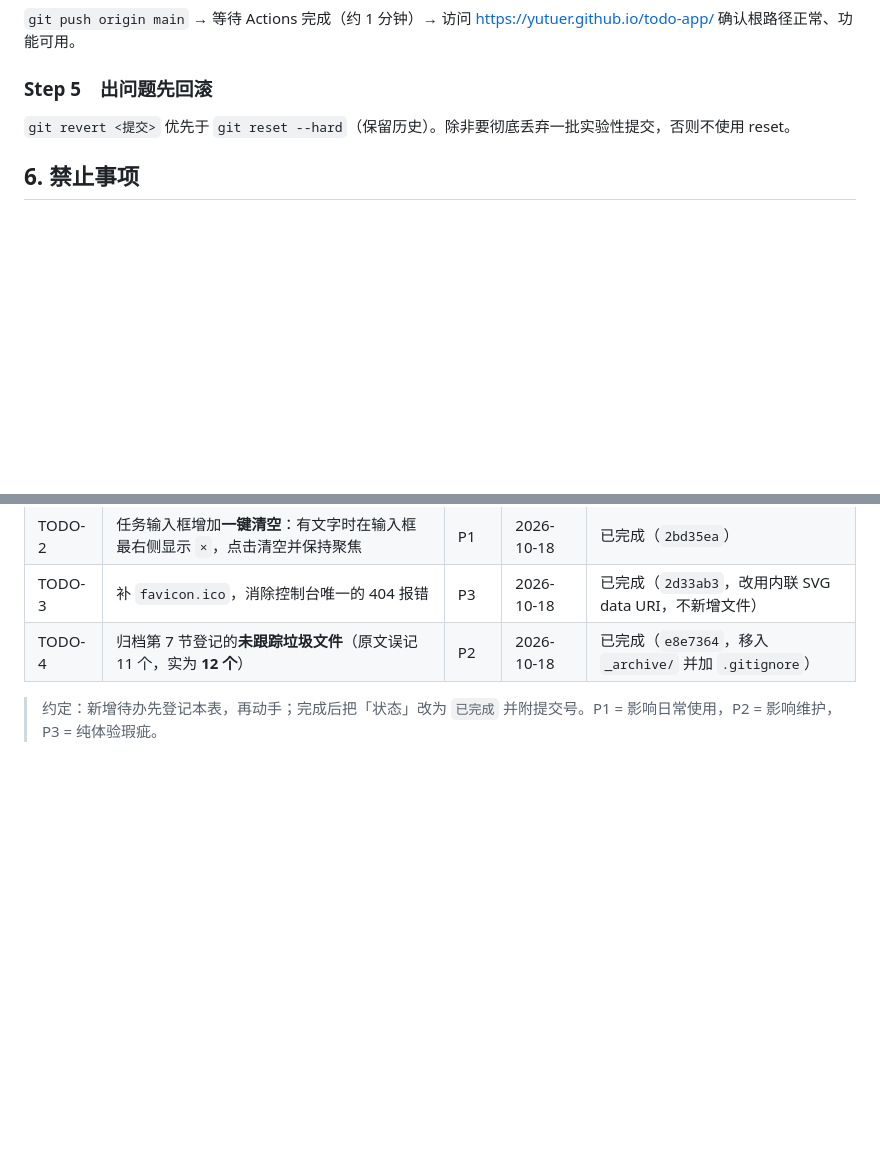
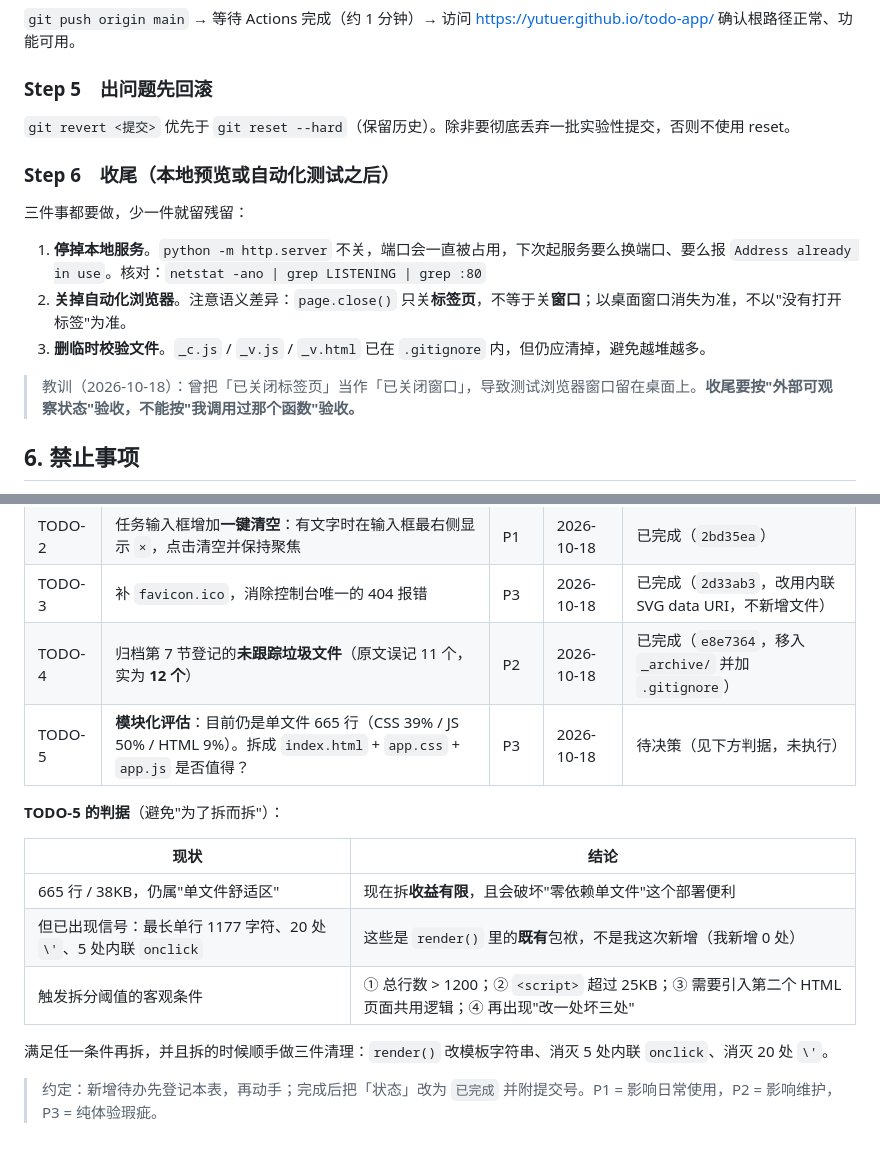
Before and after one commit to yutuer/todo-app, a Markdown page: README.md, 2 parts joined by grey strips. Rendered like a GitHub page; blank space fills up the shorter version.

Commit message:
docs: SOP 新增 Step 6 收尾，并登记 TODO-5 模块化评估
- Step 6 明确收尾三件事：停本地服务 / 关自动化浏览器窗口 / 清临时校验文件
- 记录 page.close() 只关标签页、不等于关窗口的语义差异
- TODO-5 模块化评估登记为待决策，附触发拆分的四项客观阈值（未执行）

```diff
--- a/README.md
+++ b/README.md
@@ -185,6 +185,16 @@ python -m http.server 8080   # 打开 http://localhost:8080/
 ### Step 5　出问题先回滚
 `git revert <提交>` 优先于 `git reset --hard`（保留历史）。除非要彻底丢弃一批实验性提交，否则不使用 reset。
 
+### Step 6　收尾（本地预览或自动化测试之后）
+
+三件事都要做，少一件就留残留：
+
+1. **停掉本地服务**。`python -m http.server` 不关，端口会一直被占用，下次起服务要么换端口、要么报 `Address already in use`。核对：`netstat -ano | grep LISTENING | grep :80`
+2. **关掉自动化浏览器**。注意语义差异：`page.close()` 只关**标签页**，不等于关**窗口**；以桌面窗口消失为准，不以"没有打开标签"为准。
+3. **删临时校验文件**。`_c.js` / `_v.js` / `_v.html` 已在 `.gitignore` 内，但仍应清掉，避免越堆越多。
+
+> 教训（2026-10-18）：曾把「已关闭标签页」当作「已关闭窗口」，导致测试浏览器窗口留在桌面上。**收尾要按"外部可观察状态"验收，不能按"我调用过那个函数"验收。**
+
 ## 6. 禁止事项
 
 1. **禁止**用外部 `.py` / `.js` 脚本对 `index.html` 做 `replace` 注入（第 3.1 节已证伪此路线）。
@@ -230,5 +240,16 @@ codex 脚本注入阶段的产物，共 **12 个**，已于 `e8e7364` 全部移
 | TODO-2 | 任务输入框增加**一键清空**：有文字时在输入框最右侧显示 `×`，点击清空并保持聚焦 | P1 | 2026-10-18 | 已完成（`2bd35ea`） |
 | TODO-3 | 补 `favicon.ico`，消除控制台唯一的 404 报错 | P3 | 2026-10-18 | 已完成（`2d33ab3`，改用内联 SVG data URI，不新增文件） |
 | TODO-4 | 归档第 7 节登记的**未跟踪垃圾文件**（原文误记 11 个，实为 **12 个**） | P2 | 2026-10-18 | 已完成（`e8e7364`，移入 `_archive/` 并加 `.gitignore`） |
+| TODO-5 | **模块化评估**：目前仍是单文件 665 行（CSS 39% / JS 50% / HTML 9%）。拆成 `index.html` + `app.css` + `app.js` 是否值得？ | P3 | 2026-10-18 | 待决策（见下方判据，未执行） |
+
+**TODO-5 的判据**（避免"为了拆而拆"）：
+
+| 现状 | 结论 |
+|---|---|
+| 665 行 / 38KB，仍属"单文件舒适区" | 现在拆**收益有限**，且会破坏"零依赖单文件"这个部署便利 |
+| 但已出现信号：最长单行 1177 字符、20 处 `\'`、5 处内联 `onclick` | 这些是 `render()` 里的**既有**包袱，不是我这次新增（我新增 0 处） |
+| 触发拆分阈值的客观条件 | ① 总行数 > 1200；② `<script>` 超过 25KB；③ 需要引入第二个 HTML 页面共用逻辑；④ 再出现"改一处坏三处" |
+
+满足任一条件再拆，并且拆的时候顺手做三件清理：`render()` 改模板字符串、消灭 5 处内联 `onclick`、消灭 20 处 `\'`。
 
 > 约定：新增待办先登记本表，再动手；完成后把「状态」改为 `已完成` 并附提交号。P1 = 影响日常使用，P2 = 影响维护，P3 = 纯体验瑕疵。
```
